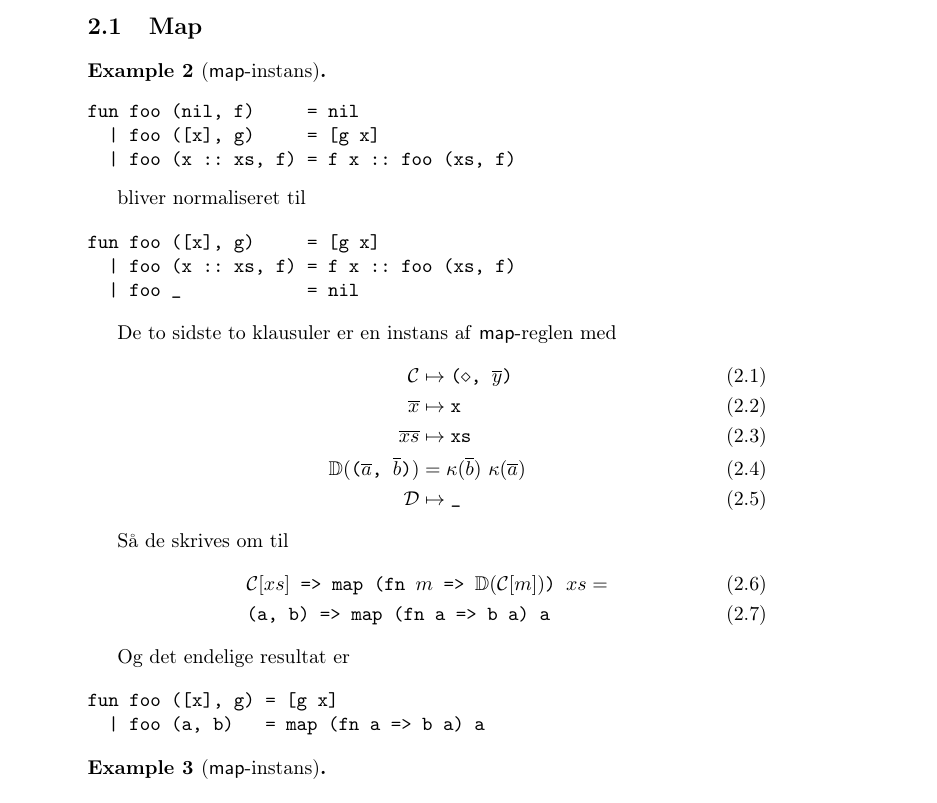
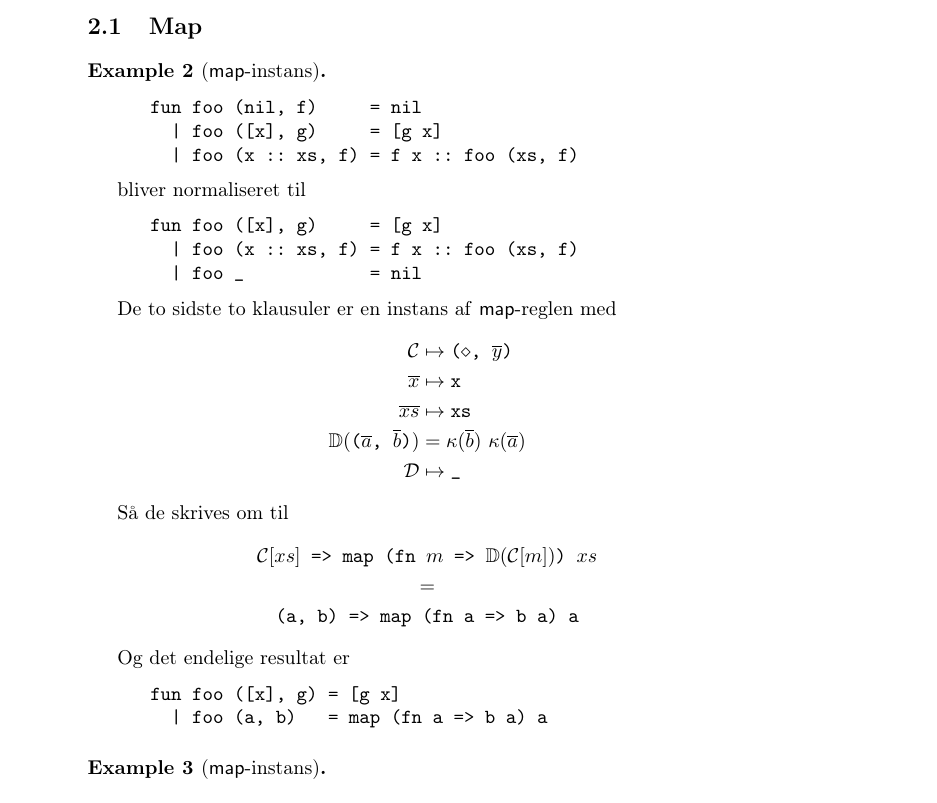
Before and after one commit to br0ns/turtledove, a LaTeX book (report/rewriting-syntax/rewriting-syntax.tex, which reads report/rewriting-syntax/examples/examples.tex): part of page 12 of 15, cut so that both start at the same text. Compiled offline with pdfLaTeX.

Commit message:
Fixed the new code (sml) environment for the examples section.
Also fixed the ugly math to use eqnarray's without numbering

```diff
--- a/report/rewriting-syntax/examples/examples.tex
+++ b/report/rewriting-syntax/examples/examples.tex
@@ -8,47 +8,48 @@ som implementerer forskellige varianter af SML's $\texttt{map}$ funktion.
 \section{Map}
 
 \begin{example}[\textsf{map}-instans]\
-\begin{verbatim}
+\begin{sml}
 fun foo (nil, f)     = nil
   | foo ([x], g)     = [g x]
   | foo (x :: xs, f) = f x :: foo (xs, f)
-\end{verbatim}
+\end{sml}
 
 bliver normaliseret til
 
-\begin{verbatim}
+\begin{sml}
 fun foo ([x], g)     = [g x]
   | foo (x :: xs, f) = f x :: foo (xs, f)
   | foo _            = nil
-\end{verbatim}
+\end{sml}
 
 De to sidste to klausuler er en instans af \textsf{map}-reglen med
-\begin{align}
+\begin{eqnarray*}[rl]
 \mathcal{C} &\mapsto \texttt{($\diamond$, $\overline{y}$)}\\
 \overline{x} &\mapsto \texttt{x}\\
 \overline{xs} &\mapsto \texttt{xs}\\
 \mathbb{D}(\texttt{($\overline{a}$, $\overline{b}$)}) &= \kappa(\overline{b})\
 \kappa(\overline{a})\\
 \mathcal{D} &\mapsto \texttt{\_}
-\end{align}
+\end{eqnarray*}
 
 Så de skrives om til
-  \begin{align}
-    &\texttt{$\mathcal{C}[xs]$ => map (fn $m$ =>
-      $\mathbb{D}(\mathcal{C}[m])$) $xs$} =\\
-    &\texttt{(a, b) => map (fn a => b a) a}
-  \end{align}
+  \begin{eqnarray*}[c]
+    \texttt{$\mathcal{C}[xs]$ => map (fn $m$ =>
+      $\mathbb{D}(\mathcal{C}[m])$) $xs$}\\
+    =\\
+    \texttt{(a, b) => map (fn a => b a) a}
+  \end{eqnarray*}
 
 Og det endelige resultat er
 
-\begin{verbatim}
+\begin{sml}
 fun foo ([x], g) = [g x]
   | foo (a, b)   = map (fn a => b a) a
-\end{verbatim}
+\end{sml}
 
 \end{example}
 
 \begin{example}[\textsf{map}-instans]\
-\begin{verbatim}
+\begin{sml}
 fun foo nil       = nil
   | foo (x :: xs) = x + 1 :: foo xs
```
Also changed, not shown: report/rewriting-syntax/examples/examples.tex (38 more changed lines).
